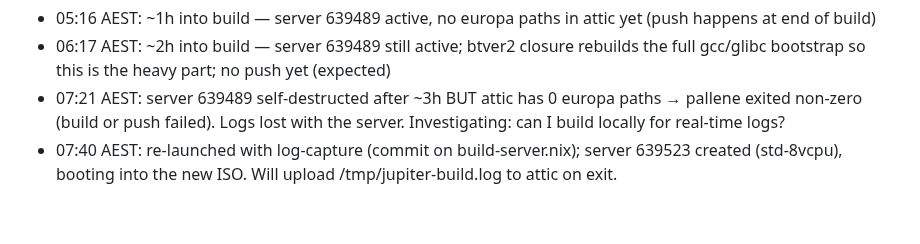
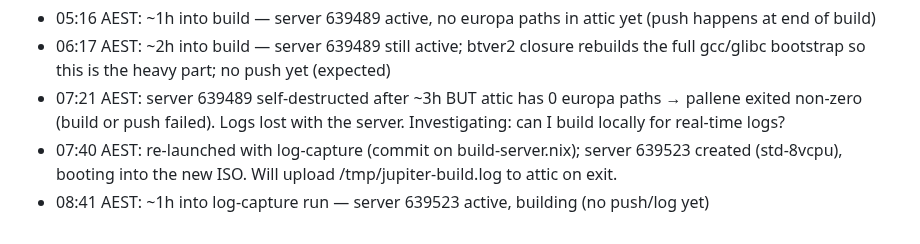
Before and after one commit to belikh/jupiter-os, a Markdown page: docs/europa-stage4-progress.md, the part around the change. Rendered like a GitHub page.

Commit message:
docs(europa): log-capture run ~1h (building)

```diff
--- a/docs/europa-stage4-progress.md
+++ b/docs/europa-stage4-progress.md
@@ -60,3 +60,4 @@ tuned closure from `localhost:8080`.
 - 06:17 AEST: ~2h into build — server 639489 still active; btver2 closure rebuilds the full gcc/glibc bootstrap so this is the heavy part; no push yet (expected)
 - 07:21 AEST: server 639489 self-destructed after ~3h BUT attic has 0 europa paths → pallene exited non-zero (build or push failed). Logs lost with the server. Investigating: can I build locally for real-time logs?
 - 07:40 AEST: re-launched with log-capture (commit on build-server.nix); server 639523 created (std-8vcpu), booting into the new ISO. Will upload /tmp/jupiter-build.log to attic on exit.
+- 08:41 AEST: ~1h into log-capture run — server 639523 active, building (no push/log yet)
```
